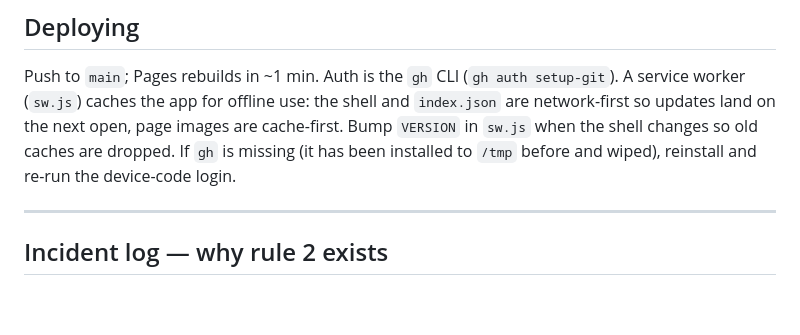
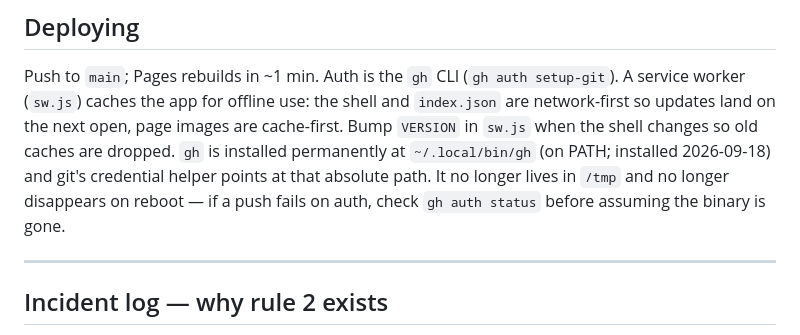
Before and after one commit to galss94-oss/gal-recipe-book, a Markdown page: CLAUDE.md, the part around the change. Rendered like a GitHub page; blank space fills up the shorter version.

Commit message:
gh is now installed permanently at ~/.local/bin/gh, not /tmp

```diff
--- a/CLAUDE.md
+++ b/CLAUDE.md
@@ -88,8 +88,10 @@ Push to `main`; Pages rebuilds in ~1 min. Auth is the `gh` CLI (`gh auth setup-g
 A service worker (`sw.js`) caches the app for offline use: the shell and `index.json` are
 network-first so updates land on the next open, page images are cache-first. Bump
 `VERSION` in `sw.js` when the shell changes so old caches are dropped.
-If `gh` is missing (it has been installed to `/tmp` before and wiped), reinstall and
-re-run the device-code login.
+`gh` is installed permanently at `~/.local/bin/gh` (on PATH; installed 2026-09-18) and
+git's credential helper points at that absolute path. It no longer lives in `/tmp` and no
+longer disappears on reboot — if a push fails on auth, check `gh auth status` before
+assuming the binary is gone.
 
 ---
 
```
